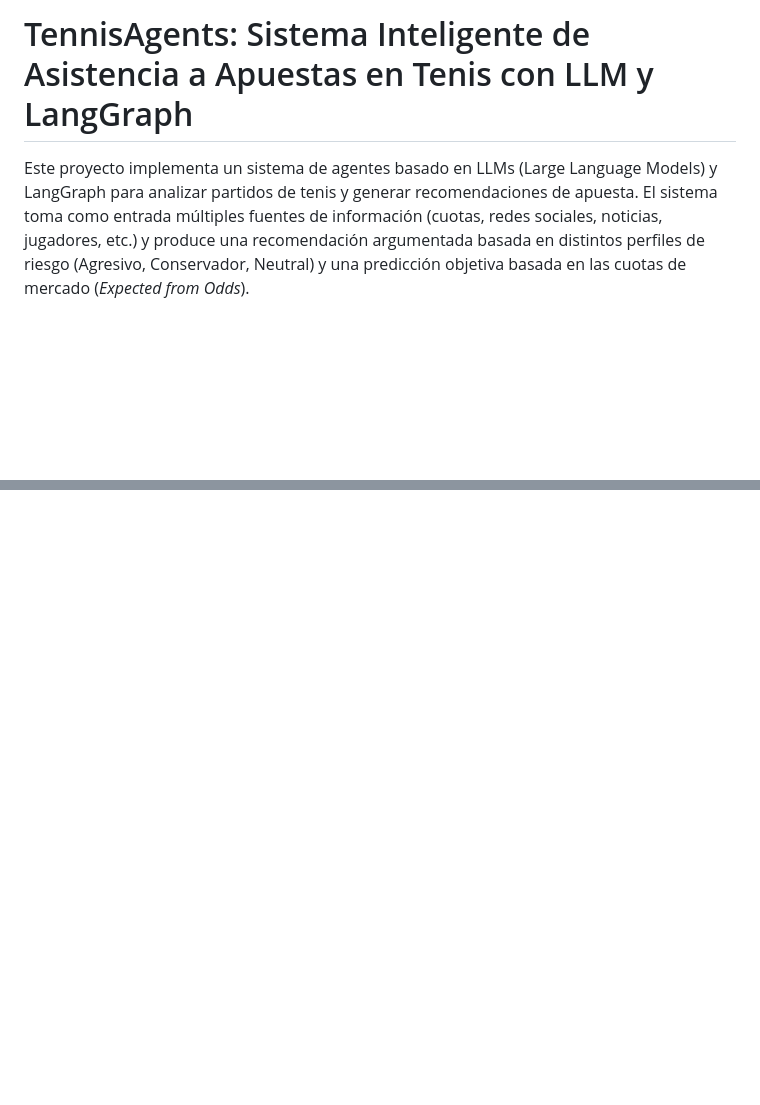
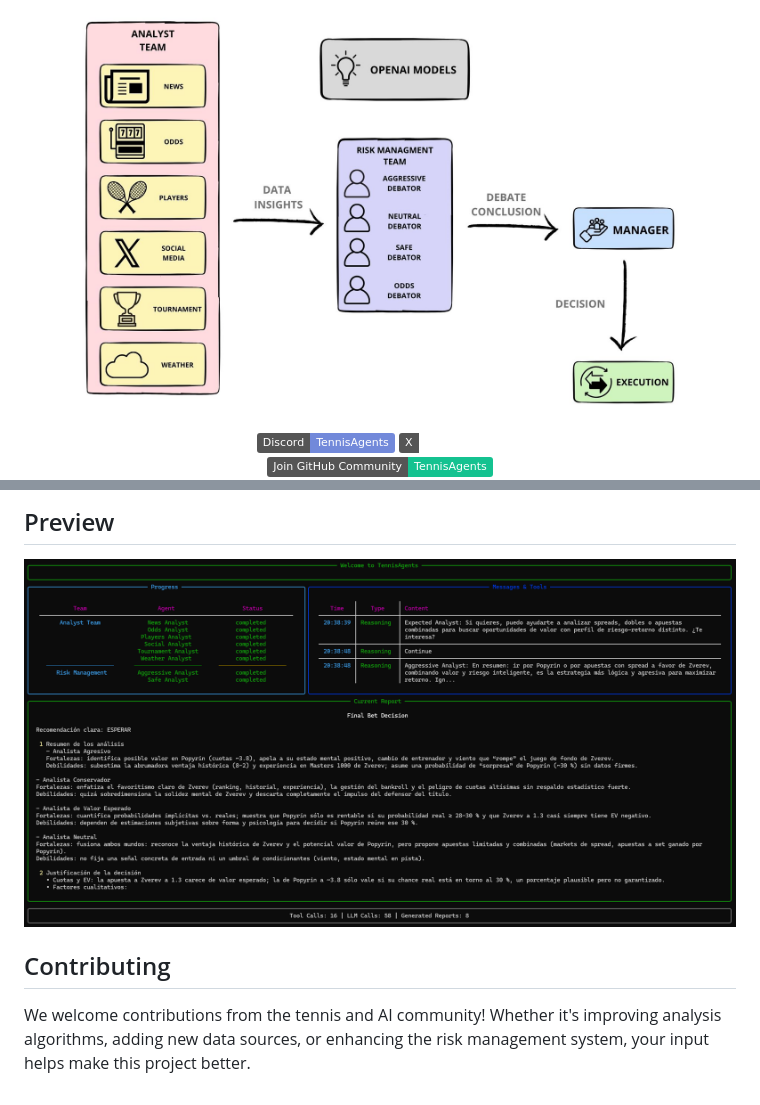
Before and after one commit to luispla3/tennisAgents, a Markdown page: README.md, 2 parts joined by grey strips. GitHub-like rendering; pictures changed too: assets/TennisAgents.jpg (added), assets/preview.png (added); badges without logos; blank space fills up the shorter version.

```diff
--- a/README.md
+++ b/README.md
@@ -1,4 +1,11 @@
-# TennisAgents: Sistema Inteligente de Asistencia a Apuestas en Tenis con LLM y LangGraph
+<p align="center">
+  <img src="assets/TennisAgents.jpg" style="width: 60%; height: auto;">
+</p>
 
-Este proyecto implementa un sistema de agentes basado en LLMs (Large Language Models) y LangGraph para analizar partidos de tenis y generar recomendaciones de apuesta. El sistema toma como entrada múltiples fuentes de información (cuotas, redes sociales, noticias, jugadores, etc.) y produce una recomendación argumentada basada en distintos perfiles de riesgo (Agresivo, Conservador, Neutral) y una predicción objetiva basada en las cuotas de mercado (*Expected from Odds*).
+<div align="center" style="line-height: 1;">
+  <a href="https://discord.com/invite/tennisagents" target="_blank"><img alt="Discord" src="https://img.shields.io/badge/Discord-TennisAgents-7289da?logo=discord&logoColor=white&color=7289da"/></a>
+  <a href="https://x.com/tennisagents" target="_blank"><img alt="X Follow" src="https://img.shields.io/badge/X-TennisAgents-white?logo=x&logoColor=white"/></a>
+  <br>
+  <a href="https://github.com/luispla3/" target="_blank"><img alt="Community" src="https://img.shields.io/badge/Join_GitHub_Community-TennisAgents-14C290?logo=discourse"/></a>
+</div>
 
@@ -86,0 +151,9 @@ export TENNISAGENTS_RESULTS_DIR="./results"
+## Preview
+
+<p align="center">
+  <img src="assets/preview.png" style="width: 60%; height: auto;">
+</p>
+
+## Contributing
+
+We welcome contributions from the tennis and AI community! Whether it's improving analysis algorithms, adding new data sources, or enhancing the risk management system, your input helps make this project better.
```
Also changed, not shown: other parts of README.md (+127 -70 lines), 9 other files.
